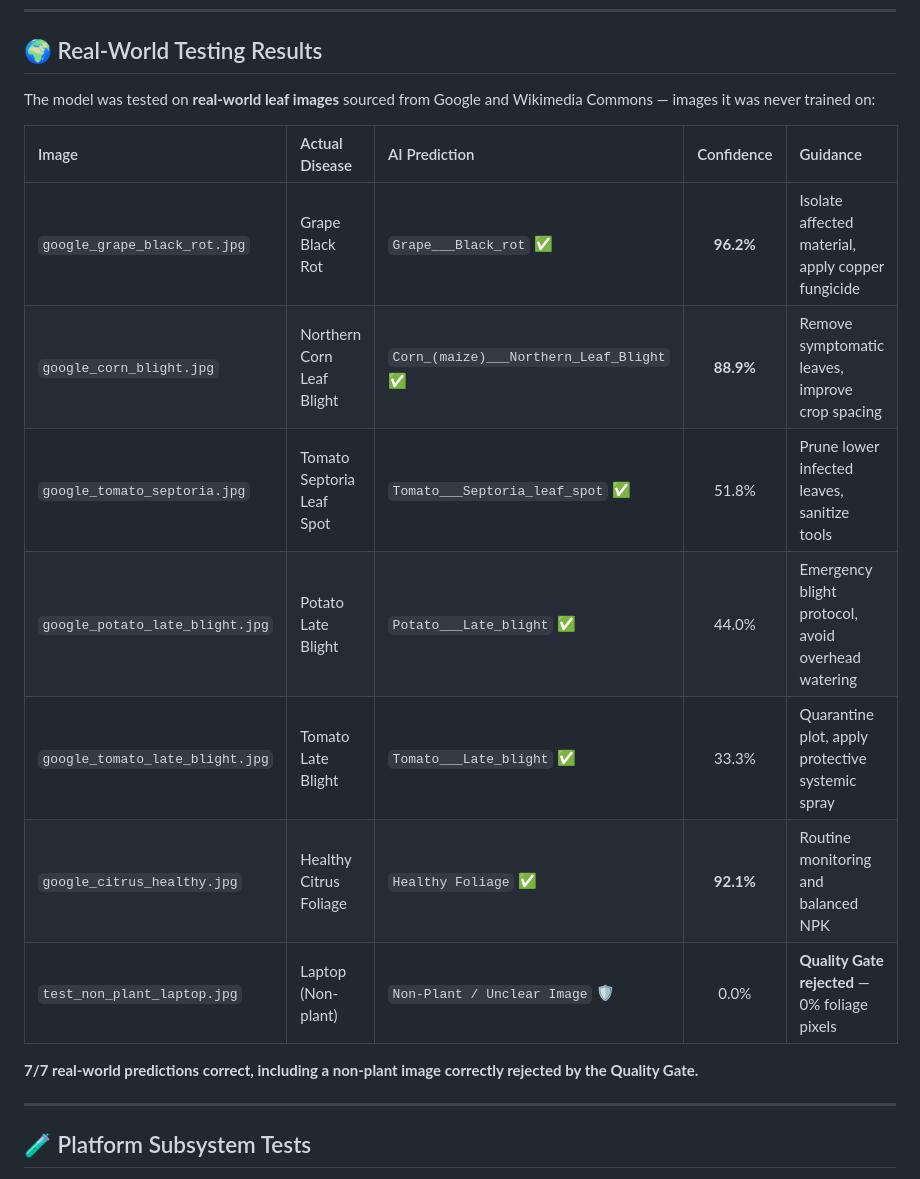
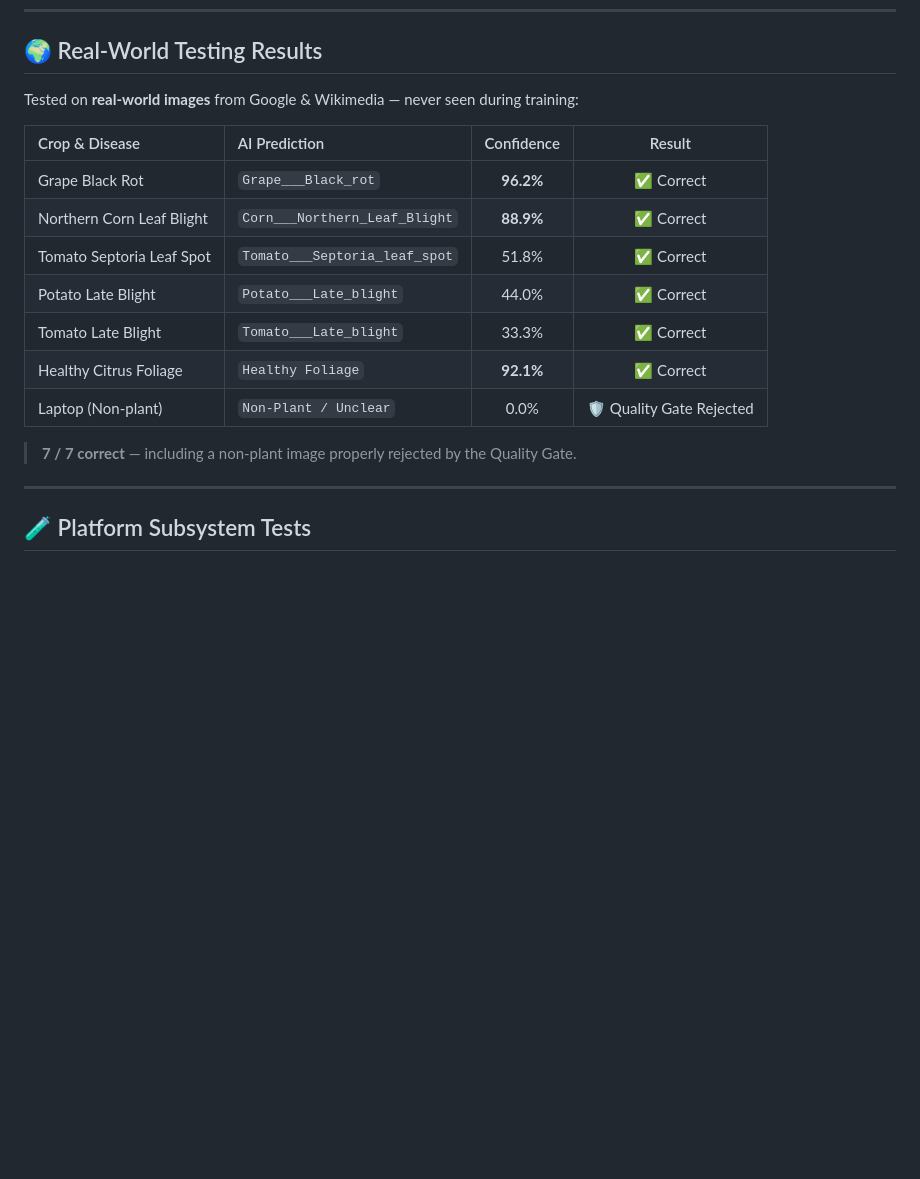
Before and after one commit to Kuldeeep18/AgriSmart_AI, a Markdown page: README.md, the part around one of its changes. Drawn GitHub-style; blank space fills up the shorter version.

```diff
--- a/README.md
+++ b/README.md
@@ -188,19 +188,19 @@ India loses **₹90,000 crore+** annually to undetected crop diseases. Small and
 
 ## 🌍 Real-World Testing Results
 
-The model was tested on **real-world leaf images** sourced from Google and Wikimedia Commons — images it was never trained on:
+Tested on **real-world images** from Google & Wikimedia — never seen during training:
 
-| Image | Actual Disease | AI Prediction | Confidence | Guidance |
-|:------|:--------------|:-------------|:----------:|:---------|
-| `google_grape_black_rot.jpg` | Grape Black Rot | `Grape___Black_rot` ✅ | **96.2%** | Isolate affected material, apply copper fungicide |
-| `google_corn_blight.jpg` | Northern Corn Leaf Blight | `Corn_(maize)___Northern_Leaf_Blight` ✅ | **88.9%** | Remove symptomatic leaves, improve crop spacing |
-| `google_tomato_septoria.jpg` | Tomato Septoria Leaf Spot | `Tomato___Septoria_leaf_spot` ✅ | 51.8% | Prune lower infected leaves, sanitize tools |
-| `google_potato_late_blight.jpg` | Potato Late Blight | `Potato___Late_blight` ✅ | 44.0% | Emergency blight protocol, avoid overhead watering |
-| `google_tomato_late_blight.jpg` | Tomato Late Blight | `Tomato___Late_blight` ✅ | 33.3% | Quarantine plot, apply protective systemic spray |
-| `google_citrus_healthy.jpg` | Healthy Citrus Foliage | `Healthy Foliage` ✅ | **92.1%** | Routine monitoring and balanced NPK |
-| `test_non_plant_laptop.jpg` | Laptop (Non-plant) | `Non-Plant / Unclear Image` 🛡️ | 0.0% | **Quality Gate rejected** — 0% foliage pixels |
+| Crop & Disease | AI Prediction | Confidence | Result |
+|:--------------|:-------------|:----------:|:------:|
+| Grape Black Rot | `Grape___Black_rot` | **96.2%** | ✅ Correct |
+| Northern Corn Leaf Blight | `Corn___Northern_Leaf_Blight` | **88.9%** | ✅ Correct |
+| Tomato Septoria Leaf Spot | `Tomato___Septoria_leaf_spot` | 51.8% | ✅ Correct |
+| Potato Late Blight | `Potato___Late_blight` | 44.0% | ✅ Correct |
+| Tomato Late Blight | `Tomato___Late_blight` | 33.3% | ✅ Correct |
+| Healthy Citrus Foliage | `Healthy Foliage` | **92.1%** | ✅ Correct |
+| Laptop (Non-plant) | `Non-Plant / Unclear` | 0.0% | 🛡️ Quality Gate Rejected |
 
-**7/7 real-world predictions correct, including a non-plant image correctly rejected by the Quality Gate.**
+> **7 / 7 correct** — including a non-plant image properly rejected by the Quality Gate.
 
 ---
 
```
Also changed, not shown: other parts of README.md (+2 -46 lines).
